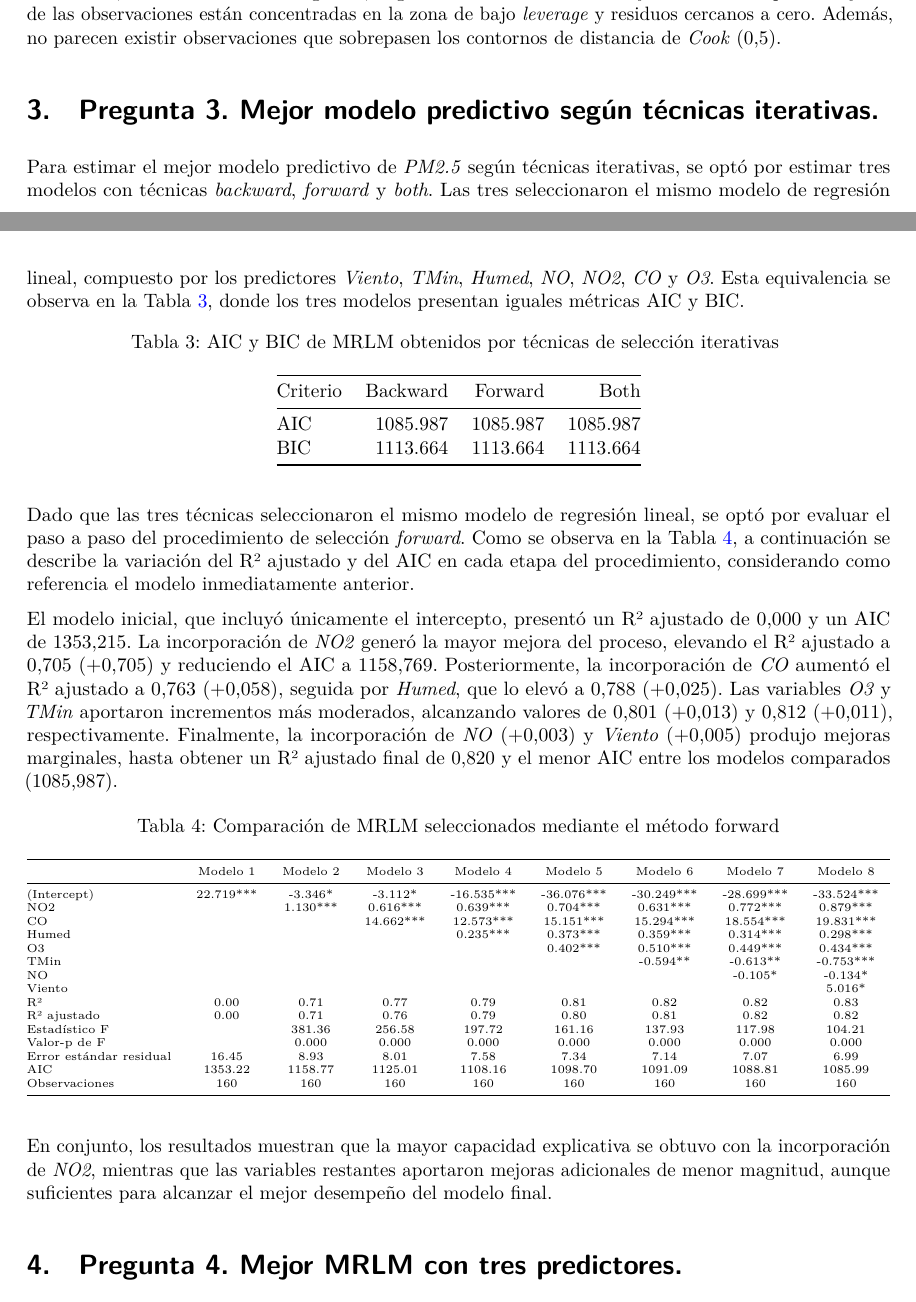
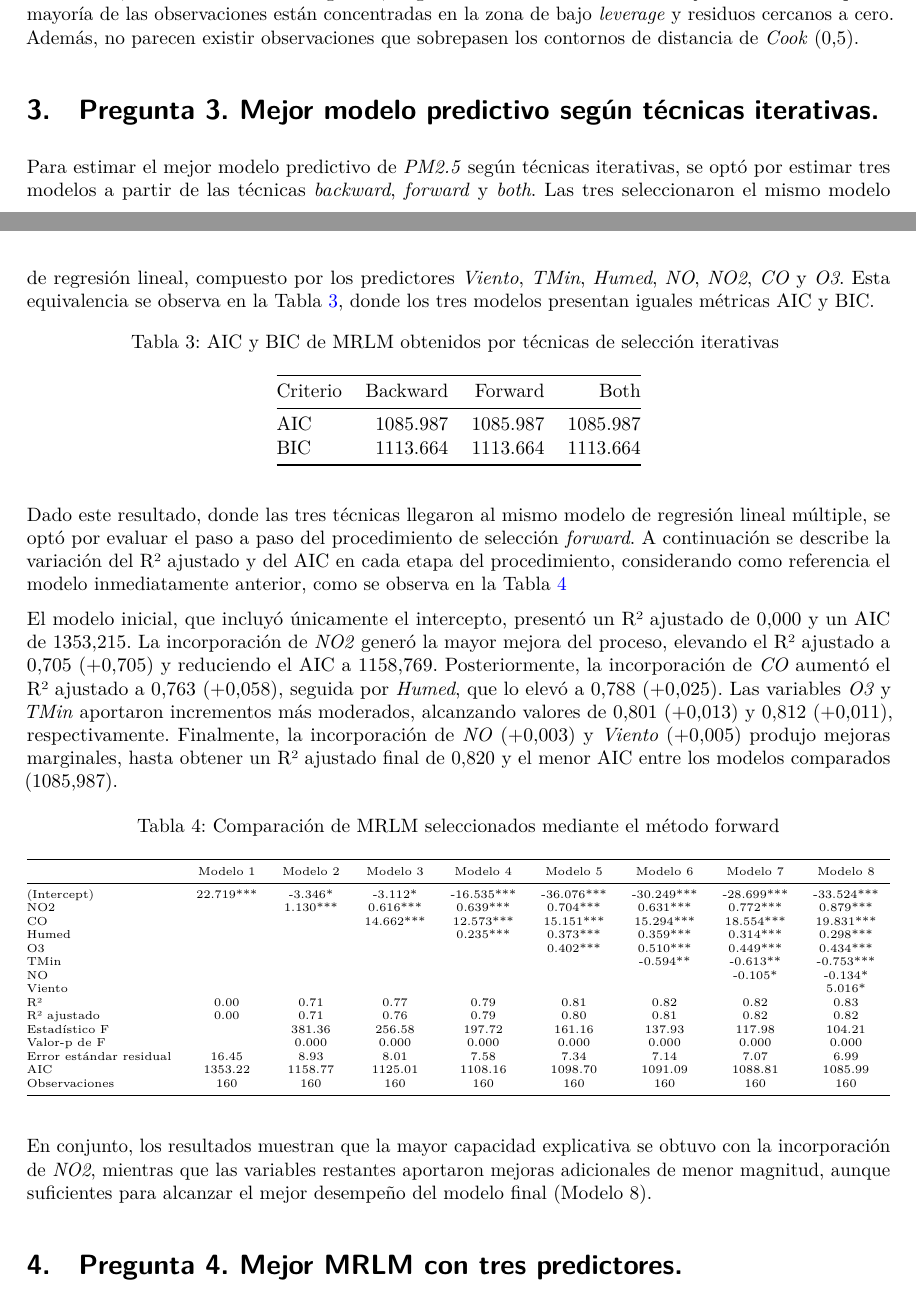
Before and after one commit to pablocamposabu/diplomado-estadistica-2026, a Quarto document (Qmd/01-Informe_1.qmd): two parts of pages 3 and 4 of 9, joined at a grey line, cut so that both start at the same text. The pictures show the output file output/Qmd/01-Informe_1.pdf that the author committed with the source.

Commit message:
Render final_versión_definitiva ahora sí que sí

````diff
--- a/Qmd/01-Informe_1.qmd
+++ b/Qmd/01-Informe_1.qmd
@@ -266,9 +266,9 @@ Luego, en cuanto al chequeo de independencia, el test de *Durbin-Watson* no evid
 
-Por último, como se observa en @fig-diagnostico-cont, el gráfico de observaciones influyentes muestra que la mayoría de las observaciones están concentradas en la zona de bajo *leverage* y residuos cercanos a cero. Además, no parecen existir observaciones que sobrepasen los contornos de distancia de *Cook* (0,5).
+Por último, como se observa en @fig-diagnostico-cont, el gráfico de **observaciones influyentes** muestra que la mayoría de las observaciones están concentradas en la zona de bajo *leverage* y residuos cercanos a cero. Además, no parecen existir observaciones que sobrepasen los contornos de distancia de *Cook* (0,5).
 
 # Pregunta 3. Mejor modelo predictivo según técnicas iterativas.
 
-Para estimar el mejor modelo predictivo de *PM2.5* según técnicas iterativas, se optó por estimar tres modelos con técnicas *backward*, *forward* y *both*. Las tres seleccionaron el mismo modelo de regresión lineal, compuesto por los predictores *Viento*, *TMin*, *Humed*, *NO*, *NO2*, *CO* y *O3*. Esta equivalencia se observa en la @tbl-aic-bic, donde los tres modelos presentan iguales métricas AIC y BIC.
+Para estimar el mejor modelo predictivo de *PM2.5* según técnicas iterativas, se optó por estimar tres modelos a partir de las técnicas *backward*, *forward* y *both*. Las tres seleccionaron el mismo modelo de regresión lineal, compuesto por los predictores *Viento*, *TMin*, *Humed*, *NO*, *NO2*, *CO* y *O3*. Esta equivalencia se observa en la @tbl-aic-bic, donde los tres modelos presentan iguales métricas AIC y BIC.
 
 ```{r}
 #| label: objetos-metricas-seleccion
@@ -367,7 +367,7 @@ knitr::kable(
 )
 ```
 
-Dado que las tres técnicas seleccionaron el mismo modelo de regresión lineal, se optó por evaluar el paso a paso del procedimiento de selección *forward*. Como se observa en la @tbl-mod-forward, a continuación se describe la variación del R² ajustado y del AIC en cada etapa del procedimiento, considerando como referencia el modelo inmediatamente anterior.
+Dado este resultado, donde las tres técnicas llegaron al mismo modelo de regresión lineal múltiple, se optó por evaluar el paso a paso del procedimiento de selección *forward*. A continuación se describe la variación del R² ajustado y del AIC en cada etapa del procedimiento, considerando como referencia el modelo inmediatamente anterior, como se observa en la @tbl-mod-forward
 
 El modelo inicial, que incluyó únicamente el intercepto, presentó un R² ajustado de 0,000 y un AIC de 1353,215. La incorporación de *NO2* generó la mayor mejora del proceso, elevando el R² ajustado a 0,705 (+0,705) y reduciendo el AIC a 1158,769. Posteriormente, la incorporación de *CO* aumentó el R² ajustado a 0,763 (+0,058), seguida por *Humed*, que lo elevó a 0,788 (+0,025). Las variables *O3* y *TMin* aportaron incrementos más moderados, alcanzando valores de 0,801 (+0,013) y 0,812 (+0,011), respectivamente. Finalmente, la incorporación de *NO* (+0,003) y *Viento* (+0,005) produjo mejoras marginales, hasta obtener un R² ajustado final de 0,820 y el menor AIC entre los modelos comparados (1085,987).
 
@@ -471,7 +471,7 @@ tbl_mod_forward <- modelsummary::modelsummary(
 tbl_mod_forward
 ```
 
-En conjunto, los resultados muestran que la mayor capacidad explicativa se obtuvo con la incorporación de *NO2*, mientras que las variables restantes aportaron mejoras adicionales de menor magnitud, aunque suficientes para alcanzar el mejor desempeño del modelo final.
+En conjunto, los resultados muestran que la mayor capacidad explicativa se obtuvo con la incorporación de *NO2*, mientras que las variables restantes aportaron mejoras adicionales de menor magnitud, aunque suficientes para alcanzar el mejor desempeño del modelo final (Modelo 8).
 
 # Pregunta 4. Mejor MRLM con tres predictores.
 
````
Also changed, not shown: output/Qmd/01-Informe_1.pdf, Qmd/01-Informe_1.qmd (2 more changed lines).
